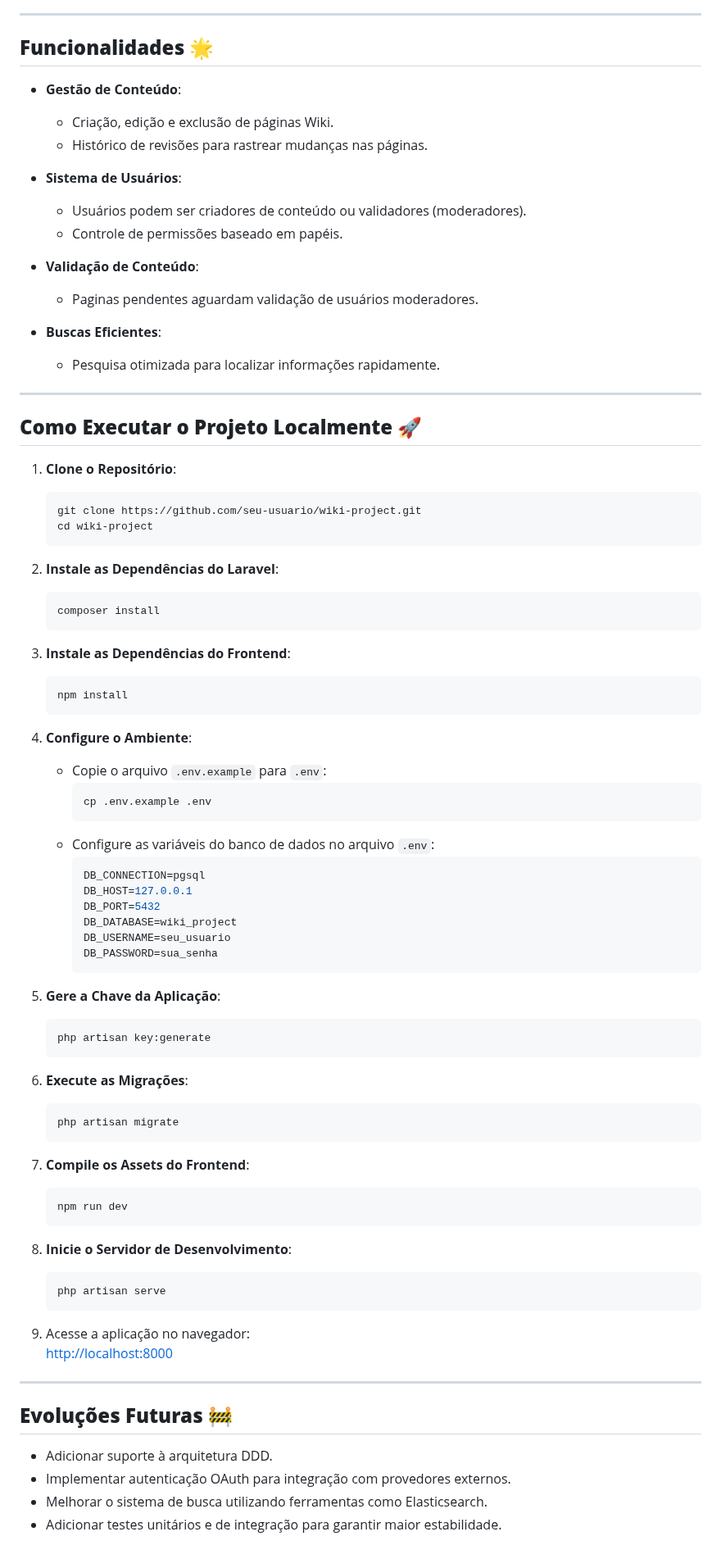
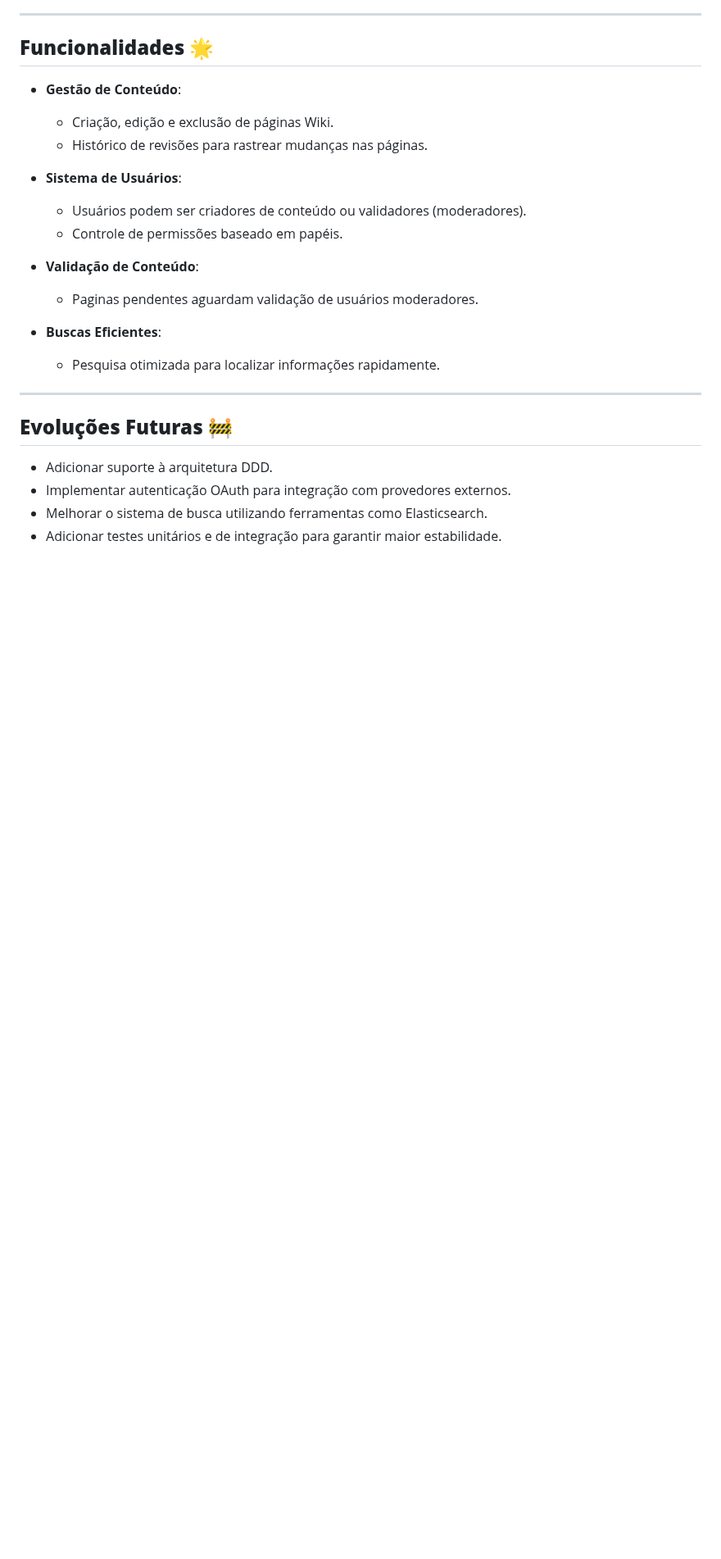
Before and after one commit to SamuelMPedroso/OrbisCatholicusWiki, a Markdown page: README.md, the part around the change. Shown at 82% size. Drawn GitHub-style; blank space fills up the shorter version.

Commit message:
Atualizar o README.md

````diff
--- a/README.md
+++ b/README.md
@@ -48,64 +48,6 @@ O projeto é construído com foco em simplicidade, escalabilidade e boas prátic
 
 ---
 
-## **Como Executar o Projeto Localmente** 🚀
-
-1. **Clone o Repositório**:
-   ```bash
-   git clone https://github.com/seu-usuario/wiki-project.git
-   cd wiki-project
-   ```
-
-2. **Instale as Dependências do Laravel**:
-   ```bash
-   composer install
-   ```
-
-3. **Instale as Dependências do Frontend**:
-   ```bash
-   npm install
-   ```
-
-4. **Configure o Ambiente**:
-   - Copie o arquivo `.env.example` para `.env`:
-     ```bash
-     cp .env.example .env
-     ```
-   - Configure as variáveis do banco de dados no arquivo `.env`:
-     ```env
-     DB_CONNECTION=pgsql
-     DB_HOST=127.0.0.1
-     DB_PORT=5432
-     DB_DATABASE=wiki_project
-     DB_USERNAME=seu_usuario
-     DB_PASSWORD=sua_senha
-     ```
-
-5. **Gere a Chave da Aplicação**:
-   ```bash
-   php artisan key:generate
-   ```
-
-6. **Execute as Migrações**:
-   ```bash
-   php artisan migrate
-   ```
-
-7. **Compile os Assets do Frontend**:
-   ```bash
-   npm run dev
-   ```
-
-8. **Inicie o Servidor de Desenvolvimento**:
-   ```bash
-   php artisan serve
-   ```
-
-9. Acesse a aplicação no navegador:
-   [http://localhost:8000](http://localhost:8000)
-
----
-
 ## **Evoluções Futuras** 🚧
 - Adicionar suporte à arquitetura DDD.
 - Implementar autenticação OAuth para integração com provedores externos.
````
